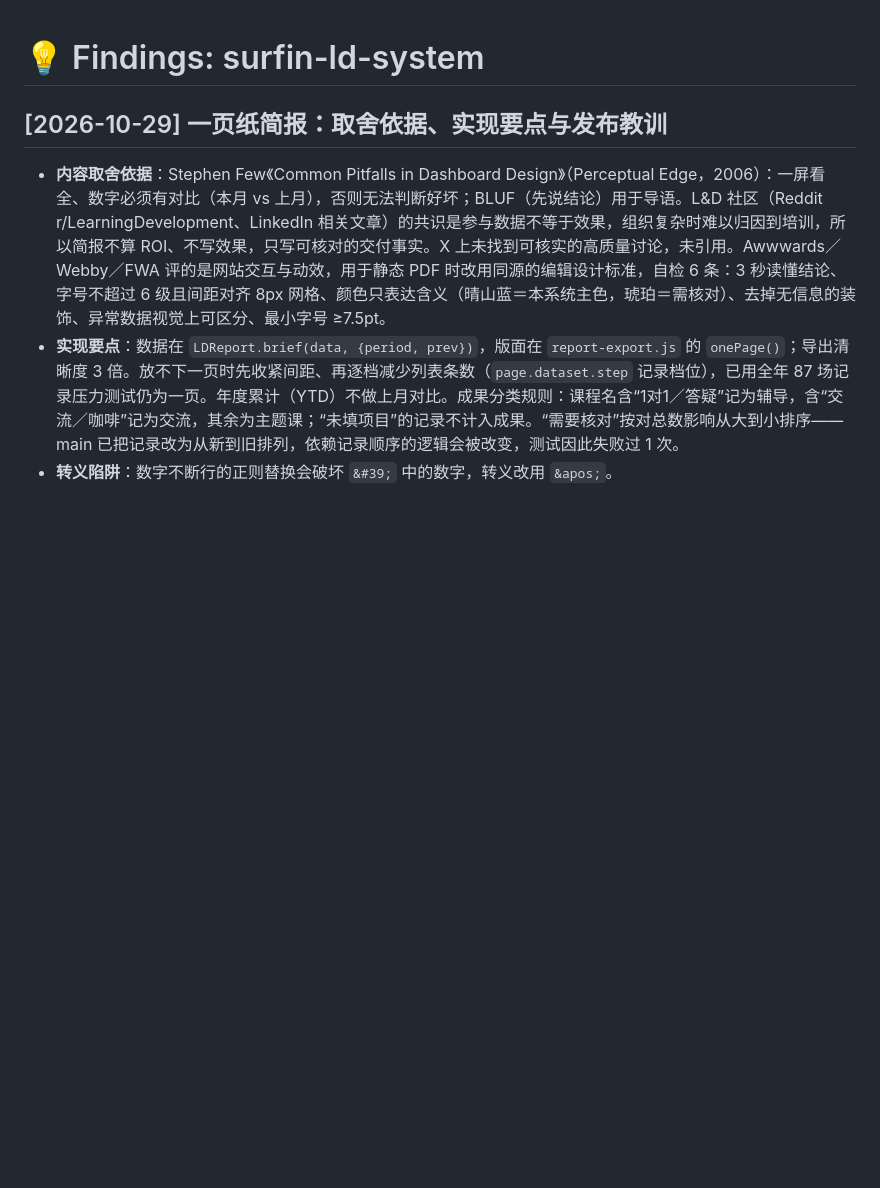
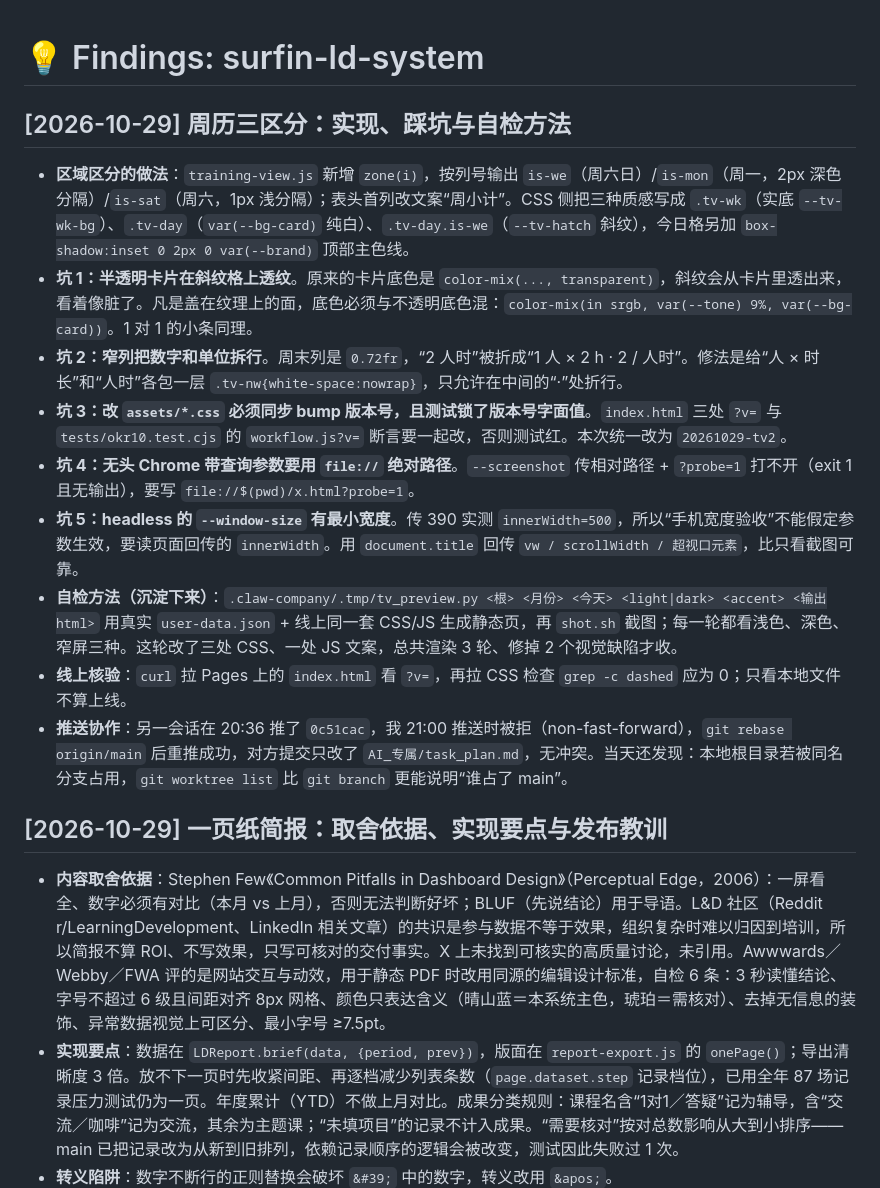
Before and after one commit to coriaxu/surfin-ld-system, a Markdown page: AI_专属/findings.md, the part around the change. Rendered like a GitHub page; blank space fills up the shorter version.

Commit message:
存档：周历三区分的设计判断与踩坑经验；本地根目录切回 main

```diff
--- a/AI_专属/findings.md
+++ b/AI_专属/findings.md
@@ -1,4 +1,16 @@
 # 💡 Findings: surfin-ld-system
+
+## [2026-10-29] 周历三区分：实现、踩坑与自检方法
+
+- **区域区分的做法**：`training-view.js` 新增 `zone(i)`，按列号输出 `is-we`（周六日）/`is-mon`（周一，2px 深色分隔）/`is-sat`（周六，1px 浅分隔）；表头首列改文案“周小计”。CSS 侧把三种质感写成 `.tv-wk`（实底 `--tv-wk-bg`）、`.tv-day`（`var(--bg-card)` 纯白）、`.tv-day.is-we`（`--tv-hatch` 斜纹），今日格另加 `box-shadow:inset 0 2px 0 var(--brand)` 顶部主色线。
+- **坑 1：半透明卡片在斜纹格上透纹**。原来的卡片底色是 `color-mix(..., transparent)`，斜纹会从卡片里透出来，看着像脏了。凡是盖在纹理上的面，底色必须与不透明底色混：`color-mix(in srgb, var(--tone) 9%, var(--bg-card))`。1 对 1 的小条同理。
+- **坑 2：窄列把数字和单位拆行**。周末列是 `0.72fr`，“2 人时”被折成“1 人 × 2 h · 2 / 人时”。修法是给“人 × 时长”和“人时”各包一层 `.tv-nw{white-space:nowrap}`，只允许在中间的“·”处折行。
+- **坑 3：改 `assets/*.css` 必须同步 bump 版本号，且测试锁了版本号字面值**。`index.html` 三处 `?v=` 与 `tests/okr10.test.cjs` 的 `workflow.js?v=` 断言要一起改，否则测试红。本次统一改为 `20261029-tv2`。
+- **坑 4：无头 Chrome 带查询参数要用 `file://` 绝对路径**。`--screenshot` 传相对路径 + `?probe=1` 打不开（exit 1 且无输出），要写 `file://$(pwd)/x.html?probe=1`。
+- **坑 5：headless 的 `--window-size` 有最小宽度**。传 390 实测 `innerWidth=500`，所以“手机宽度验收”不能假定参数生效，要读页面回传的 `innerWidth`。用 `document.title` 回传 `vw / scrollWidth / 超视口元素`，比只看截图可靠。
+- **自检方法（沉淀下来）**：`.claw-company/.tmp/tv_preview.py <根> <月份> <今天> <light|dark> <accent> <输出html>` 用真实 `user-data.json` + 线上同一套 CSS/JS 生成静态页，再 `shot.sh` 截图；每一轮都看浅色、深色、窄屏三种。这轮改了三处 CSS、一处 JS 文案，总共渲染 3 轮、修掉 2 个视觉缺陷才收。
+- **线上核验**：`curl` 拉 Pages 上的 `index.html` 看 `?v=`，再拉 CSS 检查 `grep -c dashed` 应为 0；只看本地文件不算上线。
+- **推送协作**：另一会话在 20:36 推了 `0c51cac`，我 21:00 推送时被拒（non-fast-forward），`git rebase origin/main` 后重推成功，对方提交只改了 `AI_专属/task_plan.md`，无冲突。当天还发现：本地根目录若被同名分支占用，`git worktree list` 比 `git branch` 更能说明“谁占了 main”。
 
 ## [2026-10-29] 一页纸简报：取舍依据、实现要点与发布教训
 
```
Also changed, not shown: AI_专属/decision_log.md (+9 -0 lines), AI_专属/task_plan.md (+8 -4 lines).
